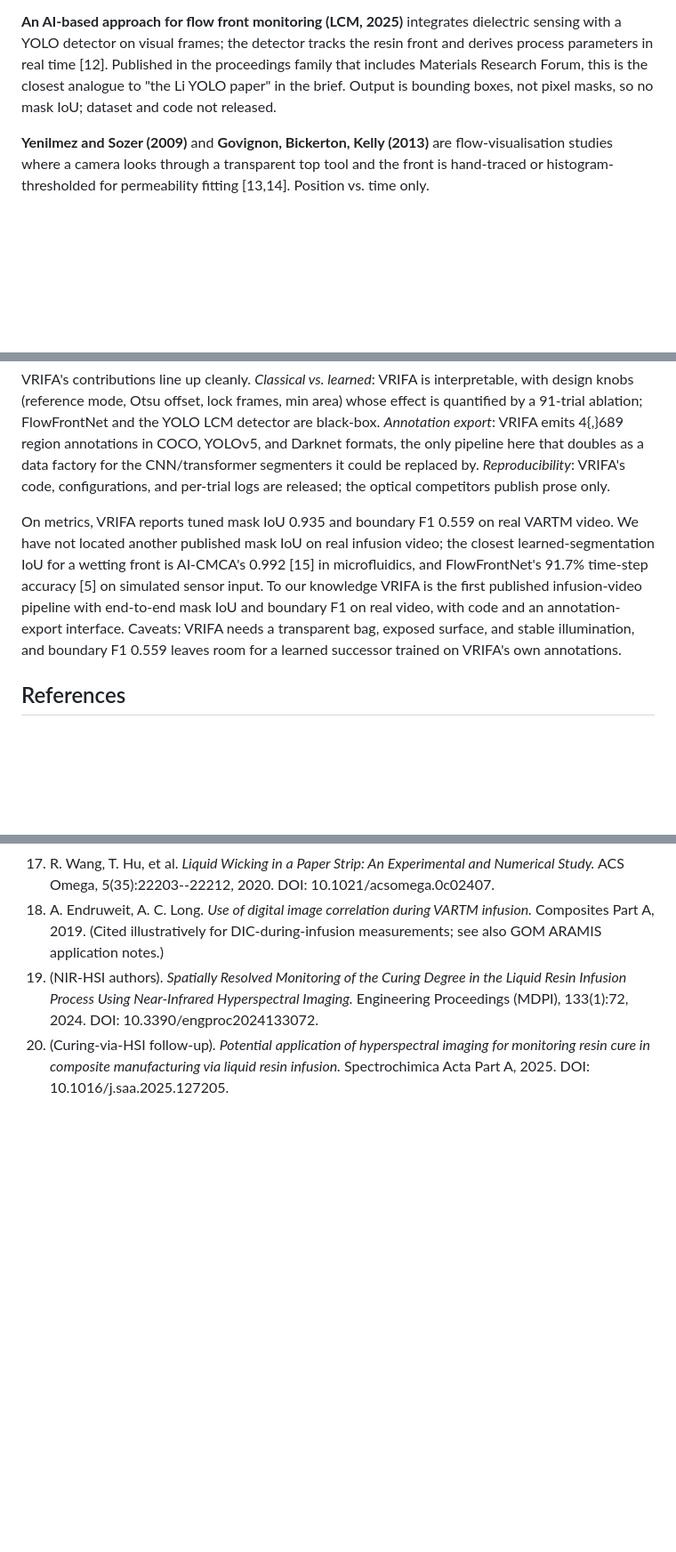
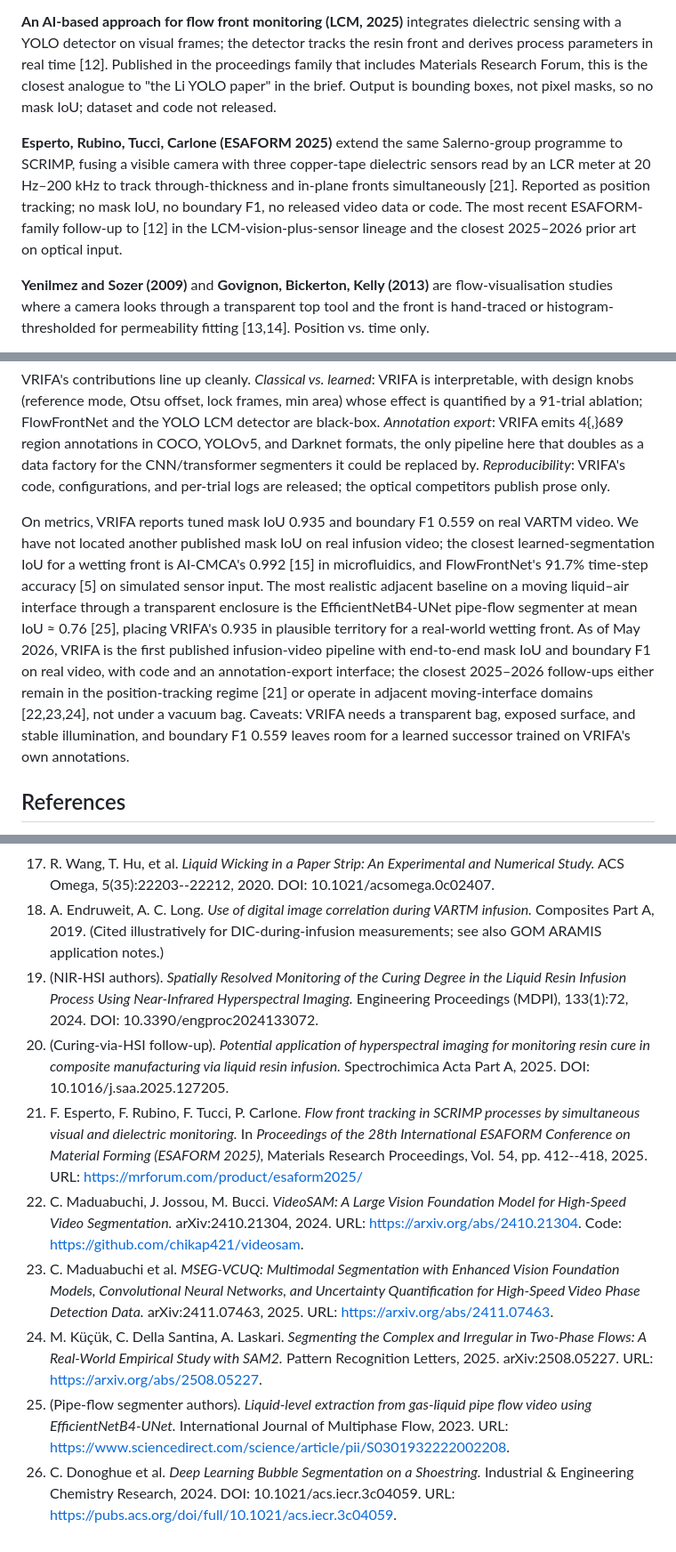
Before and after one commit to j-vaught/vrifa, a Markdown page: paper/litreview/02_vision_flowfront.md, 3 parts joined by grey strips. Shown at 89% size. Rendered like a GitHub page; blank space fills up the shorter version.

```diff
--- a/paper/litreview/02_vision_flowfront.md
+++ b/paper/litreview/02_vision_flowfront.md
@@ -16,6 +16,8 @@
 
 **An AI-based approach for flow front monitoring (LCM, 2025)** integrates dielectric sensing with a YOLO detector on visual frames; the detector tracks the resin front and derives process parameters in real time [12]. Published in the proceedings family that includes Materials Research Forum, this is the closest analogue to "the Li YOLO paper" in the brief. Output is bounding boxes, not pixel masks, so no mask IoU; dataset and code not released.
 
+**Esperto, Rubino, Tucci, Carlone (ESAFORM 2025)** extend the same Salerno-group programme to SCRIMP, fusing a visible camera with three copper-tape dielectric sensors read by an LCR meter at 20 Hz–200 kHz to track through-thickness and in-plane fronts simultaneously [21]. Reported as position tracking; no mask IoU, no boundary F1, no released video data or code. The most recent ESAFORM-family follow-up to [12] in the LCM-vision-plus-sensor lineage and the closest 2025–2026 prior art on optical input.
+
 **Yenilmez and Sozer (2009)** and **Govignon, Bickerton, Kelly (2013)** are flow-visualisation studies where a camera looks through a transparent top tool and the front is hand-traced or histogram-thresholded for permeability fitting [13,14]. Position vs. time only.
 
 **Khalghollah, Zare et al. (AI-CMCA, 2025)** is a *microfluidic* paper but methodologically informative: it benchmarks five backbones (U-Net, PAN, FPN, PSP-Net, DeepLabV3+) on capillary-flow video and reports IoU 0.992 with U-Net+MobileNetV2 [15]. The cleanest demonstration that learned per-frame segmentation of a wetting front works when labels exist, a template for a future learned VRIFA.
@@ -38,7 +58,7 @@ The strongest *direct competitors* on optical input are AVP [1], the Almazán-L
 
 VRIFA's contributions line up cleanly. *Classical vs. learned*: VRIFA is interpretable, with design knobs (reference mode, Otsu offset, lock frames, min area) whose effect is quantified by a 91-trial ablation; FlowFrontNet and the YOLO LCM detector are black-box. *Annotation export*: VRIFA emits 4{,}689 region annotations in COCO, YOLOv5, and Darknet formats, the only pipeline here that doubles as a data factory for the CNN/transformer segmenters it could be replaced by. *Reproducibility*: VRIFA's code, configurations, and per-trial logs are released; the optical competitors publish prose only.
 
-On metrics, VRIFA reports tuned mask IoU 0.935 and boundary F1 0.559 on real VARTM video. We have not located another published mask IoU on real infusion video; the closest learned-segmentation IoU for a wetting front is AI-CMCA's 0.992 [15] in microfluidics, and FlowFrontNet's 91.7% time-step accuracy [5] on simulated sensor input. To our knowledge VRIFA is the first published infusion-video pipeline with end-to-end mask IoU and boundary F1 on real video, with code and an annotation-export interface. Caveats: VRIFA needs a transparent bag, exposed surface, and stable illumination, and boundary F1 0.559 leaves room for a learned successor trained on VRIFA's own annotations.
+On metrics, VRIFA reports tuned mask IoU 0.935 and boundary F1 0.559 on real VARTM video. We have not located another published mask IoU on real infusion video; the closest learned-segmentation IoU for a wetting front is AI-CMCA's 0.992 [15] in microfluidics, and FlowFrontNet's 91.7% time-step accuracy [5] on simulated sensor input. The most realistic adjacent baseline on a moving liquid–air interface through a transparent enclosure is the EfficientNetB4-UNet pipe-flow segmenter at mean IoU ≈ 0.76 [25], placing VRIFA's 0.935 in plausible territory for a real-world wetting front. As of May 2026, VRIFA is the first published infusion-video pipeline with end-to-end mask IoU and boundary F1 on real video, with code and an annotation-export interface; the closest 2025–2026 follow-ups either remain in the position-tracking regime [21] or operate in adjacent moving-interface domains [22,23,24], not under a vacuum bag. Caveats: VRIFA needs a transparent bag, exposed surface, and stable illumination, and boundary F1 0.559 leaves room for a learned successor trained on VRIFA's own annotations.
 
 ## References
 
@@ -62,3 +82,9 @@ On metrics, VRIFA reports tuned mask IoU 0.935 and boundary F1 0.559 on real VAR
 18. A. Endruweit, A. C. Long. *Use of digital image correlation during VARTM infusion.* Composites Part A, 2019. (Cited illustratively for DIC-during-infusion measurements; see also GOM ARAMIS application notes.)
 19. (NIR-HSI authors). *Spatially Resolved Monitoring of the Curing Degree in the Liquid Resin Infusion Process Using Near-Infrared Hyperspectral Imaging.* Engineering Proceedings (MDPI), 133(1):72, 2024. DOI: 10.3390/engproc2024133072.
 20. (Curing-via-HSI follow-up). *Potential application of hyperspectral imaging for monitoring resin cure in composite manufacturing via liquid resin infusion.* Spectrochimica Acta Part A, 2025. DOI: 10.1016/j.saa.2025.127205.
+21. F. Esperto, F. Rubino, F. Tucci, P. Carlone. *Flow front tracking in SCRIMP processes by simultaneous visual and dielectric monitoring.* In *Proceedings of the 28th International ESAFORM Conference on Material Forming (ESAFORM 2025)*, Materials Research Proceedings, Vol. 54, pp. 412--418, 2025. URL: https://mrforum.com/product/esaform2025/
+22. C. Maduabuchi, J. Jossou, M. Bucci. *VideoSAM: A Large Vision Foundation Model for High-Speed Video Segmentation.* arXiv:2410.21304, 2024. URL: https://arxiv.org/abs/2410.21304. Code: https://github.com/chikap421/videosam.
+23. C. Maduabuchi et al. *MSEG-VCUQ: Multimodal Segmentation with Enhanced Vision Foundation Models, Convolutional Neural Networks, and Uncertainty Quantification for High-Speed Video Phase Detection Data.* arXiv:2411.07463, 2025. URL: https://arxiv.org/abs/2411.07463.
+24. M. Küçük, C. Della Santina, A. Laskari. *Segmenting the Complex and Irregular in Two-Phase Flows: A Real-World Empirical Study with SAM2.* Pattern Recognition Letters, 2025. arXiv:2508.05227. URL: https://arxiv.org/abs/2508.05227.
+25. (Pipe-flow segmenter authors). *Liquid-level extraction from gas-liquid pipe flow video using EfficientNetB4-UNet.* International Journal of Multiphase Flow, 2023. URL: https://www.sciencedirect.com/science/article/pii/S0301932222002208.
+26. C. Donoghue et al. *Deep Learning Bubble Segmentation on a Shoestring.* Industrial \& Engineering Chemistry Research, 2024. DOI: 10.1021/acs.iecr.3c04059. URL: https://pubs.acs.org/doi/full/10.1021/acs.iecr.3c04059.
```
Also changed, not shown: other parts of paper/litreview/02_vision_flowfront.md (+19 -1 lines).
